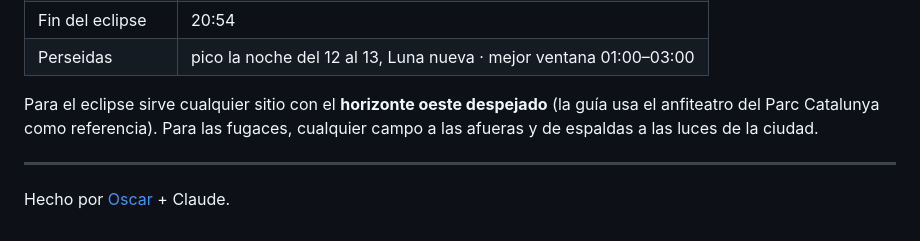
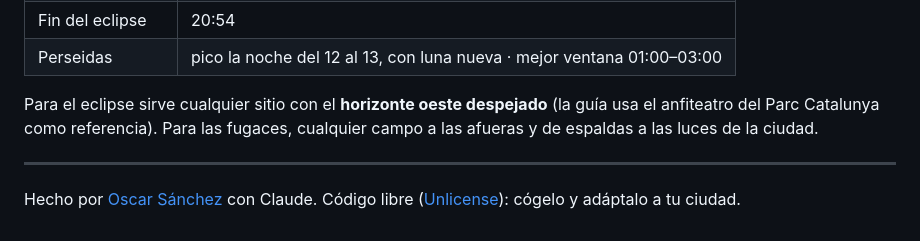
Before and after one commit to osanchezroca/eclipseperseidas, a Markdown page: README.md, the part around one of its changes. Drawn GitHub-style.

```diff
--- a/README.md
+++ b/README.md
@@ -34,8 +53,8 @@ Desplegado en Vercel (framework "Other", sin build). No hay service worker: sin
 | Fin del eclipse | 20:54 |
-| Perseidas | pico la noche del 12 al 13, Luna nueva · mejor ventana 01:00–03:00 |
+| Perseidas | pico la noche del 12 al 13, con luna nueva · mejor ventana 01:00–03:00 |
 
 Para el eclipse sirve cualquier sitio con el **horizonte oeste despejado** (la guía usa el anfiteatro del Parc Catalunya como referencia). Para las fugaces, cualquier campo a las afueras y de espaldas a las luces de la ciudad.
 
 ---
 
-Hecho por [Oscar](https://www.linkedin.com/in/osanchezroca/) + Claude.
+Hecho por [Oscar Sánchez](https://www.linkedin.com/in/osanchezroca/) con Claude. Código libre ([Unlicense](LICENSE)): cógelo y adáptalo a tu ciudad.
```
Also changed, not shown: other parts of README.md (+36 -17 lines).
